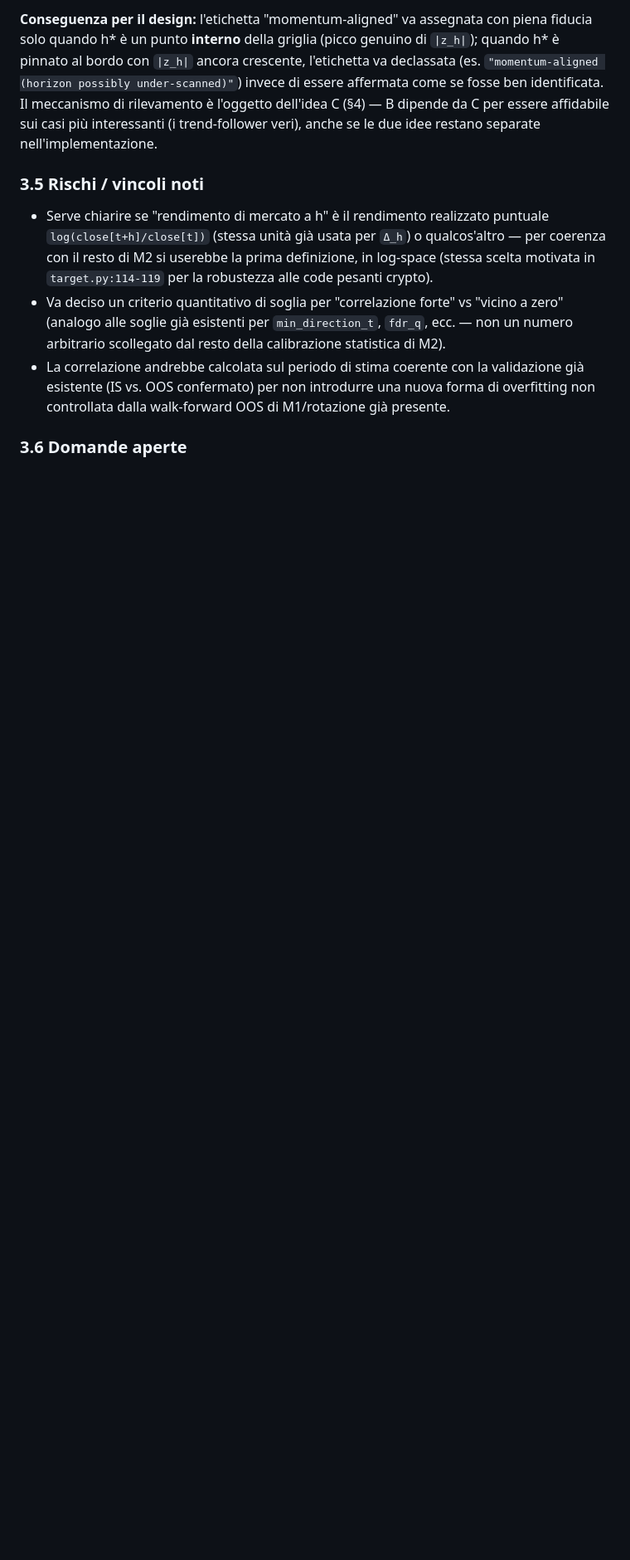
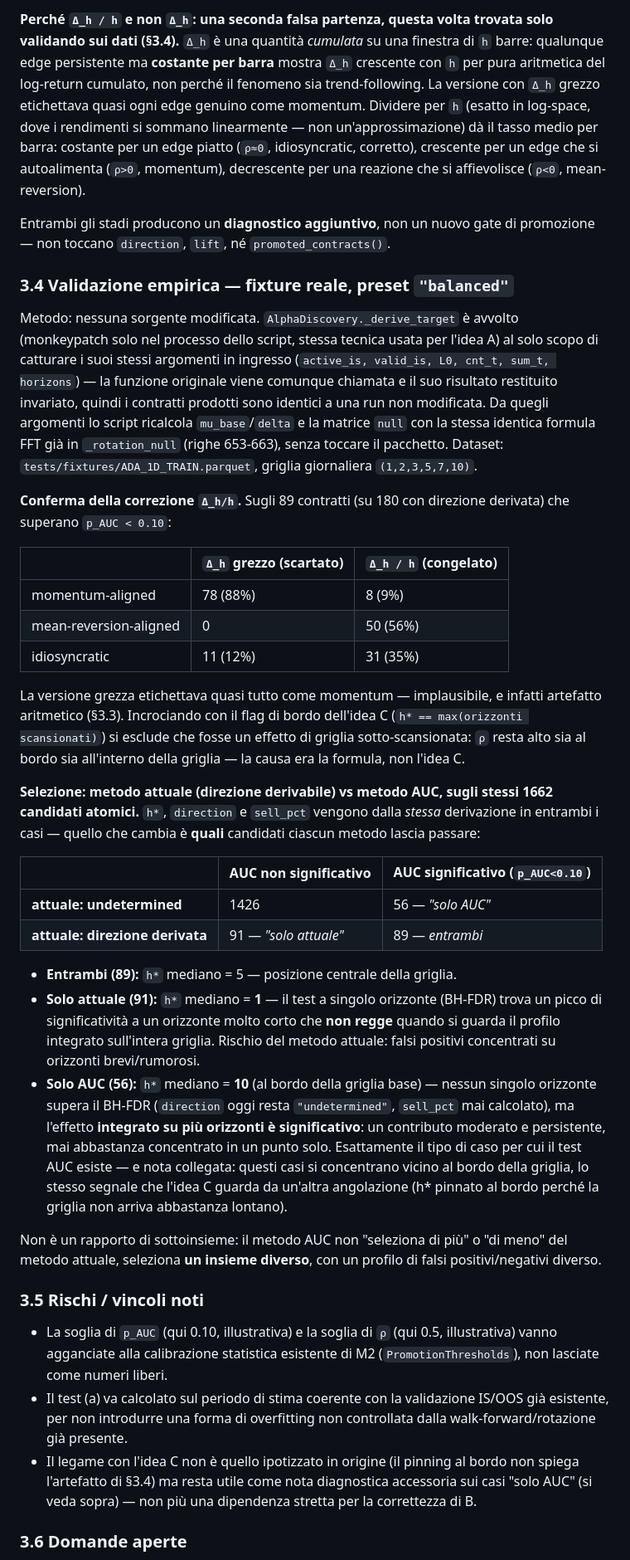
Before and after one commit to mattcond/forgedge, a Markdown page: docs/analysis/ranged_tpm_and_market_alignment_proposal.md, the part around one of its changes. Shown at 83% size. GitHub-like rendering; blank space fills up the shorter version.

```diff
--- a/docs/analysis/ranged_tpm_and_market_alignment_proposal.md
+++ b/docs/analysis/ranged_tpm_and_market_alignment_proposal.md
@@ -352,24 +359,82 @@ griglia non è stata scansionata abbastanza lontano. In quel caso:
 
-**Conseguenza per il design:** l'etichetta "momentum-aligned" va assegnata con piena
-fiducia solo quando h\* è un punto **interno** della griglia (picco genuino di
-`|z_h|`); quando h\* è pinnato al bordo con `|z_h|` ancora crescente, l'etichetta va
-declassata (es. `"momentum-aligned (horizon possibly under-scanned)"`) invece di essere
-affermata come se fosse ben identificata. Il meccanismo di rilevamento è l'oggetto
-dell'idea C (§4) — B dipende da C per essere affidabile sui casi più interessanti (i
-trend-follower veri), anche se le due idee restano separate nell'implementazione.
+**Perché `Δ_h / h` e non `Δ_h`: una seconda falsa partenza, questa volta trovata solo
+validando sui dati (§3.4).** `Δ_h` è una quantità *cumulata* su una finestra di `h`
+barre: qualunque edge persistente ma **costante per barra** mostra `Δ_h` crescente con
+`h` per pura aritmetica del log-return cumulato, non perché il fenomeno sia
+trend-following. La versione con `Δ_h` grezzo etichettava quasi ogni edge genuino come
+momentum. Dividere per `h` (esatto in log-space, dove i rendimenti si sommano
+linearmente — non un'approssimazione) dà il tasso medio per barra: costante per un edge
+piatto (`ρ≈0`, idiosyncratic, corretto), crescente per un edge che si autoalimenta
+(`ρ>0`, momentum), decrescente per una reazione che si affievolisce (`ρ<0`,
+mean-reversion).
+
+Entrambi gli stadi producono un **diagnostico aggiuntivo**, non un nuovo gate di
+promozione — non toccano `direction`, `lift`, né `promoted_contracts()`.
+
+### 3.4 Validazione empirica — fixture reale, preset `"balanced"`
+
+Metodo: nessuna sorgente modificata. `AlphaDiscovery._derive_target` è avvolto
+(monkeypatch solo nel processo dello script, stessa tecnica usata per l'idea A) al solo
+scopo di catturare i suoi stessi argomenti in ingresso (`active_is, valid_is, L0, cnt_t,
+sum_t, horizons`) — la funzione originale viene comunque chiamata e il suo risultato
+restituito invariato, quindi i contratti prodotti sono identici a una run non
+modificata. Da quegli argomenti lo script ricalcola `mu_base`/`delta` e la matrice
+`null` con la stessa identica formula FFT già in `_rotation_null` (righe 653-663),
+senza toccare il pacchetto. Dataset: `tests/fixtures/ADA_1D_TRAIN.parquet`, griglia
+giornaliera `(1,2,3,5,7,10)`.
+
+**Conferma della correzione `Δ_h/h`.** Sugli 89 contratti (su 180 con direzione
+derivata) che superano `p_AUC < 0.10`:
+
+| | `Δ_h` grezzo (scartato) | `Δ_h / h` (congelato) |
+|---|---|---|
+| momentum-aligned | 78 (88%) | 8 (9%) |
+| mean-reversion-aligned | 0 | 50 (56%) |
+| idiosyncratic | 11 (12%) | 31 (35%) |
+
+La versione grezza etichettava quasi tutto come momentum — implausibile, e infatti
+artefatto aritmetico (§3.3). Incrociando con il flag di bordo dell'idea C
+(`h* == max(orizzonti scansionati)`) si esclude che fosse un effetto di griglia
+sotto-scansionata: `ρ` resta alto sia al bordo sia all'interno della griglia — la causa
+era la formula, non l'idea C.
+
+**Selezione: metodo attuale (direzione derivabile) vs metodo AUC, sugli stessi 1662
+candidati atomici.** `h*`, `direction` e `sell_pct` vengono dalla *stessa* derivazione in
+entrambi i casi — quello che cambia è **quali** candidati ciascun metodo lascia passare:
+
+| | AUC non significativo | AUC significativo (`p_AUC<0.10`) |
+|---|---|---|
+| **attuale: undetermined** | 1426 | 56 — *"solo AUC"* |
+| **attuale: direzione derivata** | 91 — *"solo attuale"* | 89 — *entrambi* |
+
+- **Entrambi (89):** `h*` mediano = 5 — posizione centrale della griglia.
+- **Solo attuale (91):** `h*` mediano = **1** — il test a singolo orizzonte (BH-FDR)
+  trova un picco di significatività a un orizzonte molto corto che **non regge**
+  quando si guarda il profilo integrato sull'intera griglia. Rischio del metodo attuale:
+  falsi positivi concentrati su orizzonti brevi/rumorosi.
+- **Solo AUC (56):** `h*` mediano = **10** (al bordo della griglia base) — nessun singolo
+  orizzonte supera il BH-FDR (`direction` oggi resta `"undetermined"`, `sell_pct` mai
+  calcolato), ma l'effetto **integrato su più orizzonti è significativo**: un contributo
+  moderato e persistente, mai abbastanza concentrato in un punto solo. Esattamente il
+  tipo di caso per cui il test AUC esiste — e nota collegata: questi casi si concentrano
+  vicino al bordo della griglia, lo stesso segnale che l'idea C guarda da un'altra
+  angolazione (h\* pinnato al bordo perché la griglia non arriva abbastanza lontano).
+
+Non è un rapporto di sottoinsieme: il metodo AUC non "seleziona di più" o "di meno" del
+metodo attuale, seleziona **un insieme diverso**, con un profilo di falsi
+positivi/negativi diverso.
 
 ### 3.5 Rischi / vincoli noti
 
-- Serve chiarire se "rendimento di mercato a h" è il rendimento realizzato puntuale
-  `log(close[t+h]/close[t])` (stessa unità già usata per `Δ_h`) o qualcos'altro — per
-  coerenza con il resto di M2 si userebbe la prima definizione, in log-space (stessa
-  scelta motivata in `target.py:114-119` per la robustezza alle code pesanti crypto).
-- Va deciso un criterio quantitativo di soglia per "correlazione forte" vs "vicino a
-  zero" (analogo alle soglie già esistenti per `min_direction_t`, `fdr_q`, ecc. — non un
-  numero arbitrario scollegato dal resto della calibrazione statistica di M2).
-- La correlazione andrebbe calcolata sul periodo di stima coerente con la validazione
-  già esistente (IS vs. OOS confermato) per non introdurre una nuova forma di
-  overfitting non controllata dalla walk-forward OOS di M1/rotazione già presente.
+- La soglia di `p_AUC` (qui 0.10, illustrativa) e la soglia di `ρ` (qui 0.5,
+  illustrativa) vanno agganciate alla calibrazione statistica esistente di M2
+  (`PromotionThresholds`), non lasciate come numeri liberi.
+- Il test (a) va calcolato sul periodo di stima coerente con la validazione IS/OOS già
+  esistente, per non introdurre una forma di overfitting non controllata dalla
+  walk-forward/rotazione già presente.
+- Il legame con l'idea C non è quello ipotizzato in origine (il pinning al bordo non
+  spiega l'artefatto di §3.4) ma resta utile come nota diagnostica accessoria sui casi
+  "solo AUC" (si veda sopra) — non più una dipendenza stretta per la correttezza di B.
 
 ### 3.6 Domande aperte
 
```
Also changed, not shown: other parts of docs/analysis/ranged_tpm_and_market_alignment_proposal.md (+92 -76 lines).
